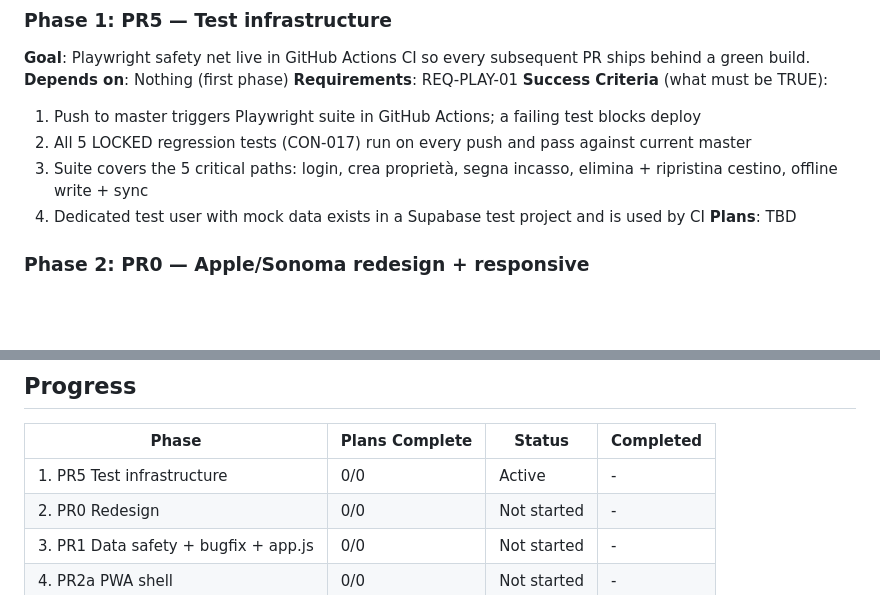
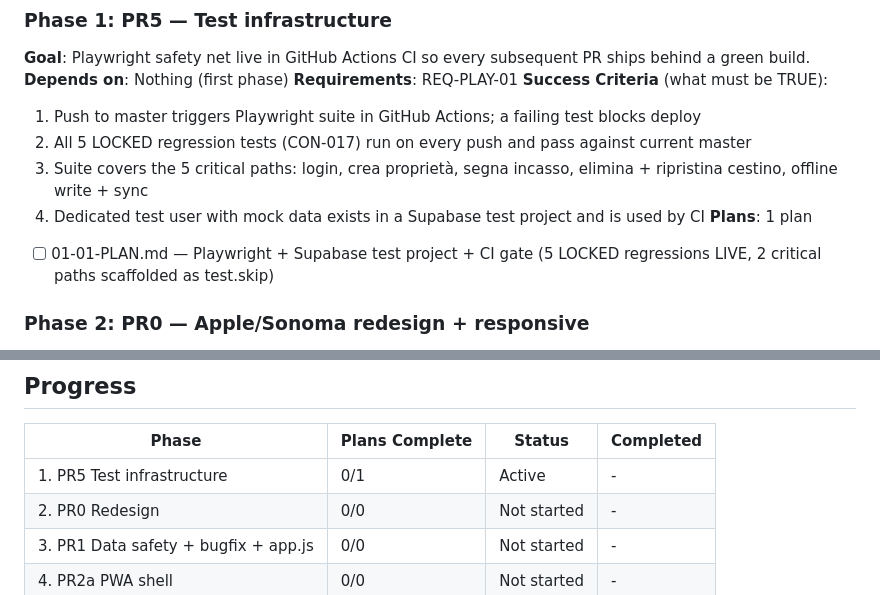
Before and after one commit to oLdpZ/gestione-affitti, a Markdown page: .planning/ROADMAP.md, 2 parts joined by grey strips. GitHub-like rendering; blank space fills up the shorter version.

Commit message:
plan(01): PR5 Test infrastructure — RESEARCH + PLAN (11 tasks)
- 01-RESEARCH.md: Playwright 1.60, Supabase test project setup, GHA CI gating, per-test outlines for 5 LOCKED regression tests
- 01-PLAN.md: 11 tasks, 1 wave; deploy gate verified by mode (Actions=needs:test, branch=gh api required-status-check); CRITICAL-04/05 scaffolded as test.skip pending PR1/PR2b
- 4 plan-checker issues fixed surgically; final verdict PASS

Co-Authored-By: Claude Opus 4.7 (1M context) <noreply@anthropic.com>

```diff
--- a/.planning/ROADMAP.md
+++ b/.planning/ROADMAP.md
@@ -27,7 +27,8 @@ This ordering is locked by ADR-ceo-plan.md and cannot be reordered without a sup
   2. All 5 LOCKED regression tests (CON-017) run on every push and pass against current master
   3. Suite covers the 5 critical paths: login, crea proprietà, segna incasso, elimina + ripristina cestino, offline write + sync
   4. Dedicated test user with mock data exists in a Supabase test project and is used by CI
-**Plans**: TBD
+**Plans**: 1 plan
+- [ ] 01-01-PLAN.md — Playwright + Supabase test project + CI gate (5 LOCKED regressions LIVE, 2 critical paths scaffolded as test.skip)
 
 ### Phase 2: PR0 — Apple/Sonoma redesign + responsive
 **Goal**: Full UI redesign per design handoff `sbPqzZsV396NsMp4jSK5eQ` so all subsequent PR build on the new skin (no rework).
@@ -111,7 +112,7 @@ This ordering is locked by ADR-ceo-plan.md and cannot be reordered without a sup
 
 | Phase | Plans Complete | Status | Completed |
 |-------|----------------|--------|-----------|
-| 1. PR5 Test infrastructure | 0/0 | Active | - |
+| 1. PR5 Test infrastructure | 0/1 | Active | - |
 | 2. PR0 Redesign | 0/0 | Not started | - |
 | 3. PR1 Data safety + bugfix + app.js | 0/0 | Not started | - |
 | 4. PR2a PWA shell | 0/0 | Not started | - |
```
Also changed, not shown: 2 other files.
